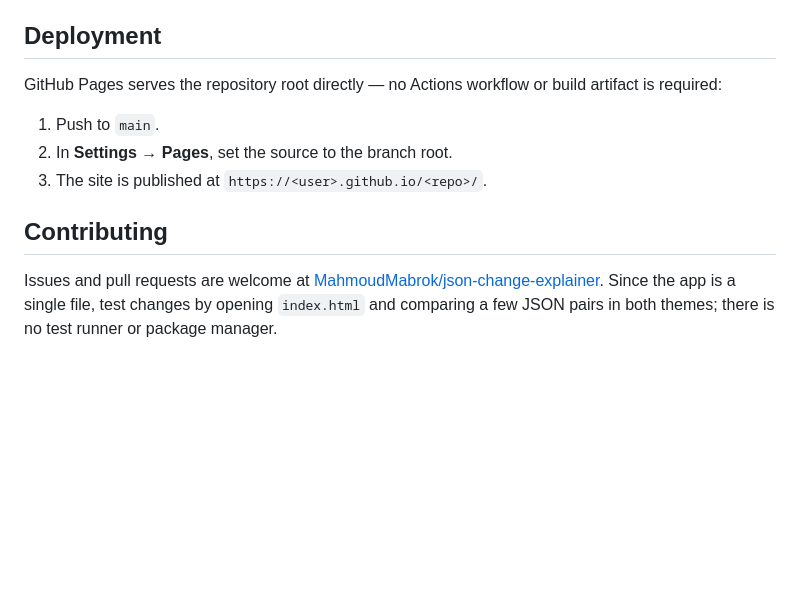
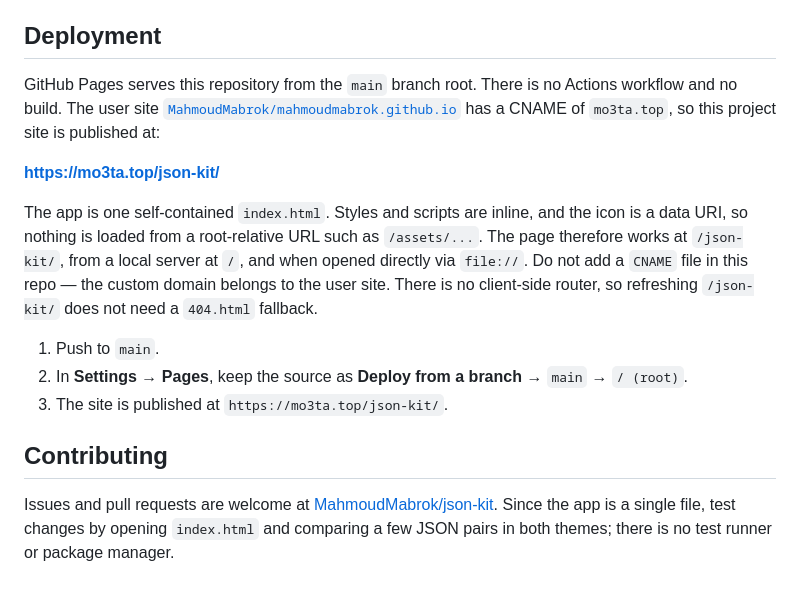
Before and after one commit to MahmoudMabrok/json-change-explainer, a Markdown page: README.md, the part around one of its changes. GitHub-like rendering; blank space fills up the shorter version.

```diff
--- a/README.md
+++ b/README.md
@@ -110,12 +110,16 @@ Key implementation choices are documented as ADRs:
 
 ## Deployment
 
-GitHub Pages serves the repository root directly — no Actions workflow or build artifact is required:
+GitHub Pages serves this repository from the `main` branch root. There is no Actions workflow and no build. The user site [`MahmoudMabrok/mahmoudmabrok.github.io`](https://github.com/MahmoudMabrok/mahmoudmabrok.github.io) has a CNAME of `mo3ta.top`, so this project site is published at:
+
+**https://mo3ta.top/json-kit/**
+
+The app is one self-contained `index.html`. Styles and scripts are inline, and the icon is a data URI, so nothing is loaded from a root-relative URL such as `/assets/...`. The page therefore works at `/json-kit/`, from a local server at `/`, and when opened directly via `file://`. Do not add a `CNAME` file in this repo — the custom domain belongs to the user site. There is no client-side router, so refreshing `/json-kit/` does not need a `404.html` fallback.
 
 1. Push to `main`.
-2. In **Settings → Pages**, set the source to the branch root.
-3. The site is published at `https://<user>.github.io/<repo>/`.
+2. In **Settings → Pages**, keep the source as **Deploy from a branch** → `main` → `/ (root)`.
+3. The site is published at `https://mo3ta.top/json-kit/`.
 
 ## Contributing
 
-Issues and pull requests are welcome at [MahmoudMabrok/json-change-explainer](https://github.com/MahmoudMabrok/json-change-explainer). Since the app is a single file, test changes by opening `index.html` and comparing a few JSON pairs in both themes; there is no test runner or package manager.
+Issues and pull requests are welcome at [MahmoudMabrok/json-kit](https://github.com/MahmoudMabrok/json-kit). Since the app is a single file, test changes by opening `index.html` and comparing a few JSON pairs in both themes; there is no test runner or package manager.
```
Also changed, not shown: other parts of README.md (+3 -3 lines), docs/adr/0004-github-pages-hosting.md (+3 -2 lines), docs/screenshots/input.png, docs/screenshots/results-dark.png, docs/screenshots/results-light.png, docs/screenshots/visual-diff.png, renders/json-kit-poster.jpg (renamed from renders/json-change-explainer-poster.jpg), 4 other files.
